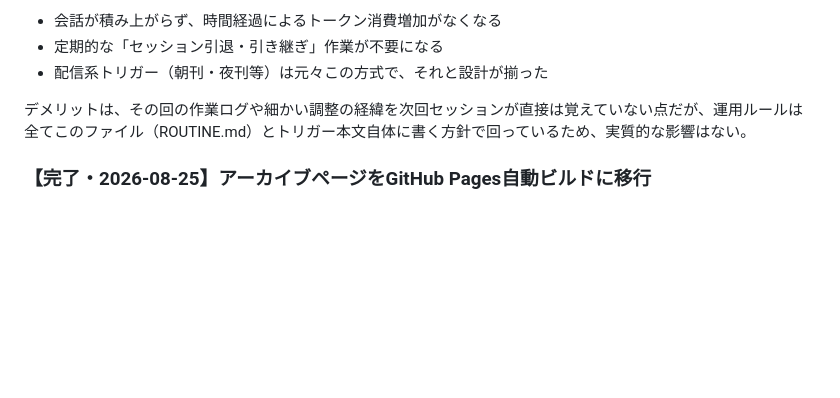
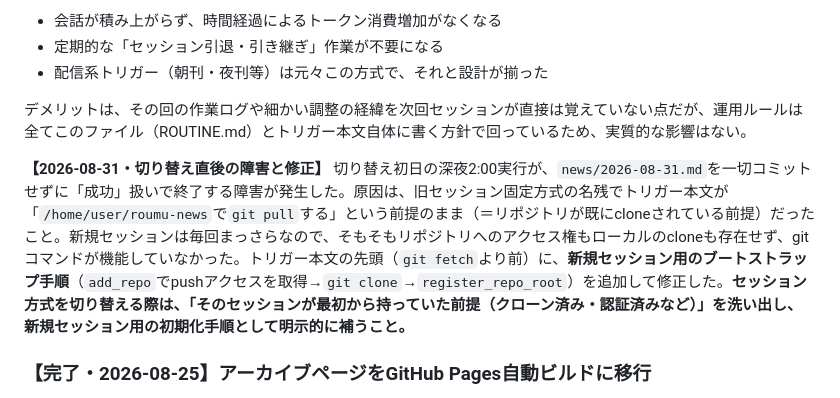
Before and after one commit to harubaru74-collab/roumu-news, a Markdown page: ROUTINE.md, the part around the change. Drawn GitHub-style; blank space fills up the shorter version.

Commit message:
Document fresh-session bootstrap bug found on first night (2026-08-31)

```diff
--- a/ROUTINE.md
+++ b/ROUTINE.md
@@ -206,6 +206,8 @@ Web検索を伴う重い処理（記事収集・執筆・GitHub保存）と、
 
 デメリットは、その回の作業ログや細かい調整の経緯を次回セッションが直接は覚えていない点だが、運用ルールは全てこのファイル（ROUTINE.md）とトリガー本文自体に書く方針で回っているため、実質的な影響はない。
 
+**【2026-08-31・切り替え直後の障害と修正】** 切り替え初日の深夜2:00実行が、`news/2026-08-31.md`を一切コミットせずに「成功」扱いで終了する障害が発生した。原因は、旧セッション固定方式の名残でトリガー本文が「`/home/user/roumu-news`で`git pull`する」という前提のまま（＝リポジトリが既にcloneされている前提）だったこと。新規セッションは毎回まっさらなので、そもそもリポジトリへのアクセス権もローカルのcloneも存在せず、gitコマンドが機能していなかった。トリガー本文の先頭（`git fetch`より前）に、**新規セッション用のブートストラップ手順**（`add_repo`でpushアクセスを取得→`git clone`→`register_repo_root`）を追加して修正した。**セッション方式を切り替える際は、「そのセッションが最初から持っていた前提（クローン済み・認証済みなど）」を洗い出し、新規セッション用の初期化手順として明示的に補うこと。**
+
 ### 【完了・2026-08-25】アーカイブページをGitHub Pages自動ビルドに移行
 
 上記の「保留事項」は解決済み。アーカイブページは`Claude Artifact`への手動再公開をやめ、
```
